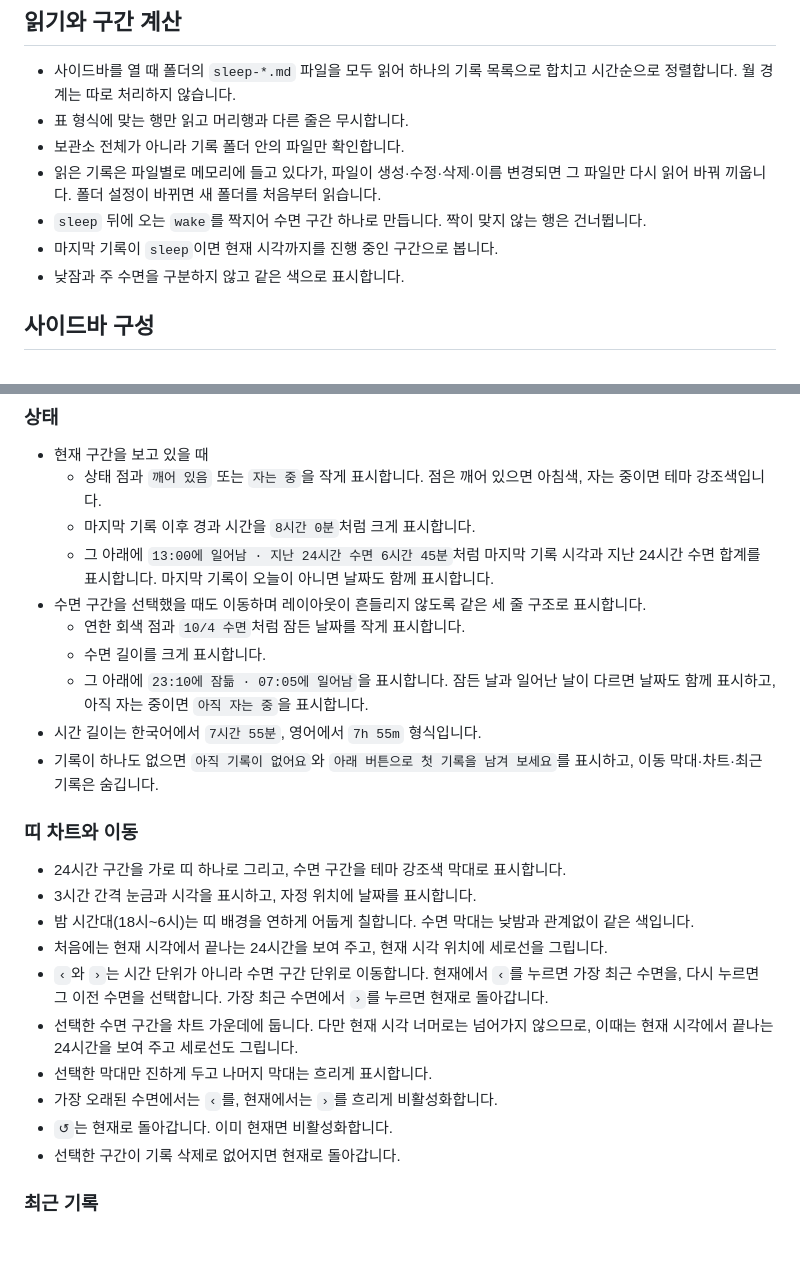
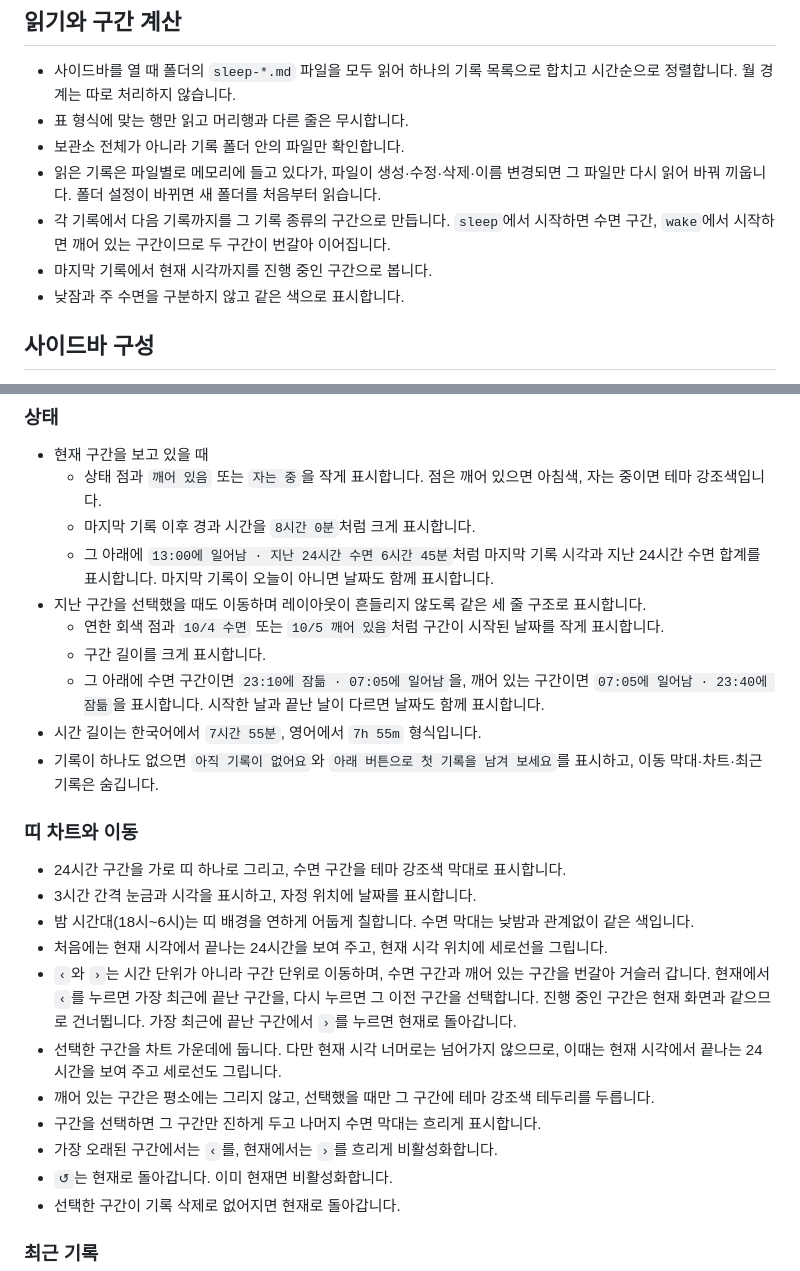
Before and after one commit to supatipanno5611/atoz-docs, a Markdown page: content/feature-15-daynight.md, 2 parts joined by grey strips. Rendered like a GitHub page; blank space fills up the shorter version.

Commit message:
Daynight 깨어 있는 구간 이동 반영
Co-Authored-By: Claude Opus 5.5 <noreply@anthropic.com>

```diff
--- a/content/feature-15-daynight.md
+++ b/content/feature-15-daynight.md
@@ -32,8 +32,8 @@ group: 사이드바
 - 표 형식에 맞는 행만 읽고 머리행과 다른 줄은 무시합니다.
 - 보관소 전체가 아니라 기록 폴더 안의 파일만 확인합니다.
 - 읽은 기록은 파일별로 메모리에 들고 있다가, 파일이 생성·수정·삭제·이름 변경되면 그 파일만 다시 읽어 바꿔 끼웁니다. 폴더 설정이 바뀌면 새 폴더를 처음부터 읽습니다.
-- `sleep` 뒤에 오는 `wake`를 짝지어 수면 구간 하나로 만듭니다. 짝이 맞지 않는 행은 건너뜁니다.
-- 마지막 기록이 `sleep`이면 현재 시각까지를 진행 중인 구간으로 봅니다.
+- 각 기록에서 다음 기록까지를 그 기록 종류의 구간으로 만듭니다. `sleep`에서 시작하면 수면 구간, `wake`에서 시작하면 깨어 있는 구간이므로 두 구간이 번갈아 이어집니다.
+- 마지막 기록에서 현재 시각까지를 진행 중인 구간으로 봅니다.
 - 낮잠과 주 수면을 구분하지 않고 같은 색으로 표시합니다.
 
 ## 사이드바 구성
@@ -54,10 +54,10 @@ group: 사이드바
   - 상태 점과 `깨어 있음` 또는 `자는 중`을 작게 표시합니다. 점은 깨어 있으면 아침색, 자는 중이면 테마 강조색입니다.
   - 마지막 기록 이후 경과 시간을 `8시간 0분`처럼 크게 표시합니다.
   - 그 아래에 `13:00에 일어남 · 지난 24시간 수면 6시간 45분`처럼 마지막 기록 시각과 지난 24시간 수면 합계를 표시합니다. 마지막 기록이 오늘이 아니면 날짜도 함께 표시합니다.
-- 수면 구간을 선택했을 때도 이동하며 레이아웃이 흔들리지 않도록 같은 세 줄 구조로 표시합니다.
-  - 연한 회색 점과 `10/4 수면`처럼 잠든 날짜를 작게 표시합니다.
-  - 수면 길이를 크게 표시합니다.
-  - 그 아래에 `23:10에 잠듦 · 07:05에 일어남`을 표시합니다. 잠든 날과 일어난 날이 다르면 날짜도 함께 표시하고, 아직 자는 중이면 `아직 자는 중`을 표시합니다.
+- 지난 구간을 선택했을 때도 이동하며 레이아웃이 흔들리지 않도록 같은 세 줄 구조로 표시합니다.
+  - 연한 회색 점과 `10/4 수면` 또는 `10/5 깨어 있음`처럼 구간이 시작된 날짜를 작게 표시합니다.
+  - 구간 길이를 크게 표시합니다.
+  - 그 아래에 수면 구간이면 `23:10에 잠듦 · 07:05에 일어남`을, 깨어 있는 구간이면 `07:05에 일어남 · 23:40에 잠듦`을 표시합니다. 시작한 날과 끝난 날이 다르면 날짜도 함께 표시합니다.
 - 시간 길이는 한국어에서 `7시간 55분`, 영어에서 `7h 55m` 형식입니다.
 - 기록이 하나도 없으면 `아직 기록이 없어요`와 `아래 버튼으로 첫 기록을 남겨 보세요`를 표시하고, 이동 막대·차트·최근 기록은 숨깁니다.
 
@@ -67,10 +67,11 @@ group: 사이드바
 - 3시간 간격 눈금과 시각을 표시하고, 자정 위치에 날짜를 표시합니다.
 - 밤 시간대(18시~6시)는 띠 배경을 연하게 어둡게 칠합니다. 수면 막대는 낮밤과 관계없이 같은 색입니다.
 - 처음에는 현재 시각에서 끝나는 24시간을 보여 주고, 현재 시각 위치에 세로선을 그립니다.
-- `‹`와 `›`는 시간 단위가 아니라 수면 구간 단위로 이동합니다. 현재에서 `‹`를 누르면 가장 최근 수면을, 다시 누르면 그 이전 수면을 선택합니다. 가장 최근 수면에서 `›`를 누르면 현재로 돌아갑니다.
-- 선택한 수면 구간을 차트 가운데에 둡니다. 다만 현재 시각 너머로는 넘어가지 않으므로, 이때는 현재 시각에서 끝나는 24시간을 보여 주고 세로선도 그립니다.
-- 선택한 막대만 진하게 두고 나머지 막대는 흐리게 표시합니다.
-- 가장 오래된 수면에서는 `‹`를, 현재에서는 `›`를 흐리게 비활성화합니다.
+- `‹`와 `›`는 시간 단위가 아니라 구간 단위로 이동하며, 수면 구간과 깨어 있는 구간을 번갈아 거슬러 갑니다. 현재에서 `‹`를 누르면 가장 최근에 끝난 구간을, 다시 누르면 그 이전 구간을 선택합니다. 진행 중인 구간은 현재 화면과 같으므로 건너뜁니다. 가장 최근에 끝난 구간에서 `›`를 누르면 현재로 돌아갑니다.
+- 선택한 구간을 차트 가운데에 둡니다. 다만 현재 시각 너머로는 넘어가지 않으므로, 이때는 현재 시각에서 끝나는 24시간을 보여 주고 세로선도 그립니다.
+- 깨어 있는 구간은 평소에는 그리지 않고, 선택했을 때만 그 구간에 테마 강조색 테두리를 두릅니다.
+- 구간을 선택하면 그 구간만 진하게 두고 나머지 수면 막대는 흐리게 표시합니다.
+- 가장 오래된 구간에서는 `‹`를, 현재에서는 `›`를 흐리게 비활성화합니다.
 - `↺`는 현재로 돌아갑니다. 이미 현재면 비활성화합니다.
 - 선택한 구간이 기록 삭제로 없어지면 현재로 돌아갑니다.
 
```
